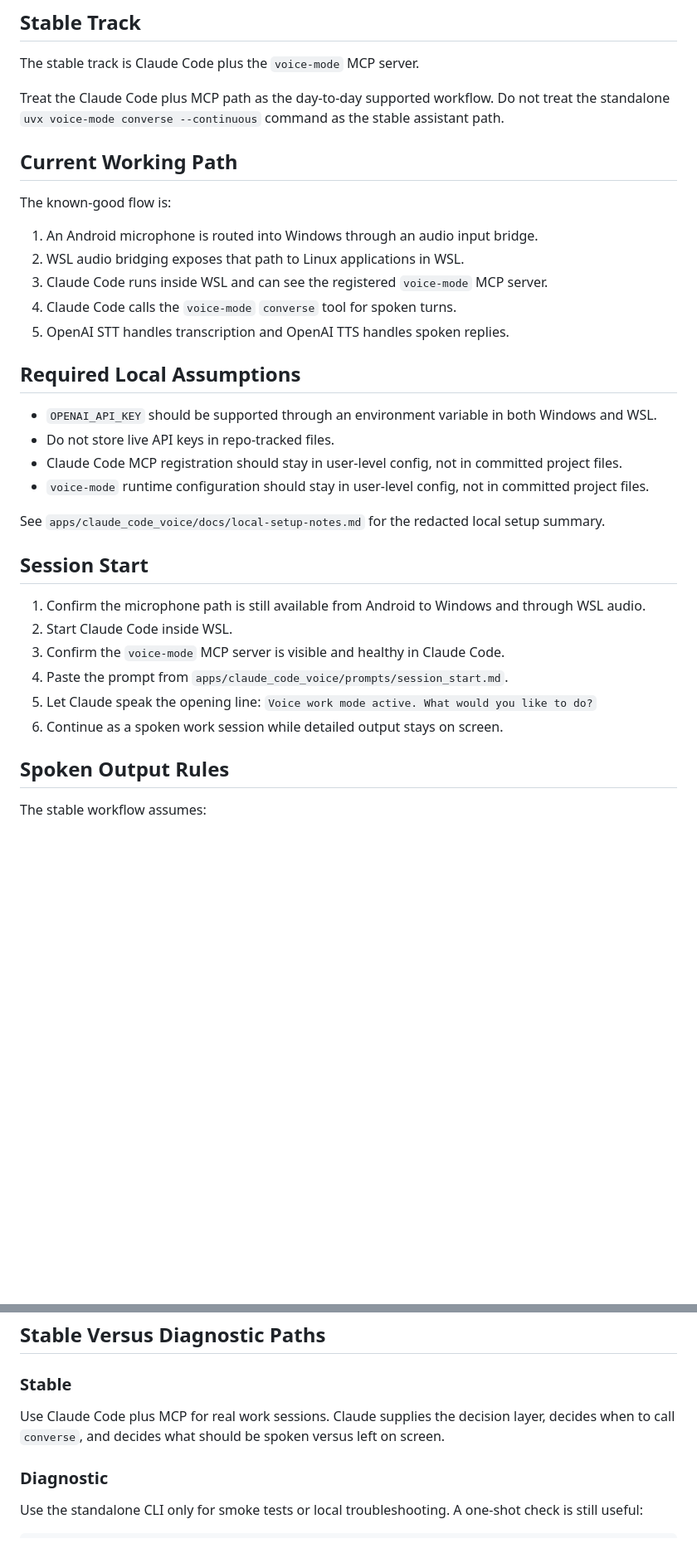
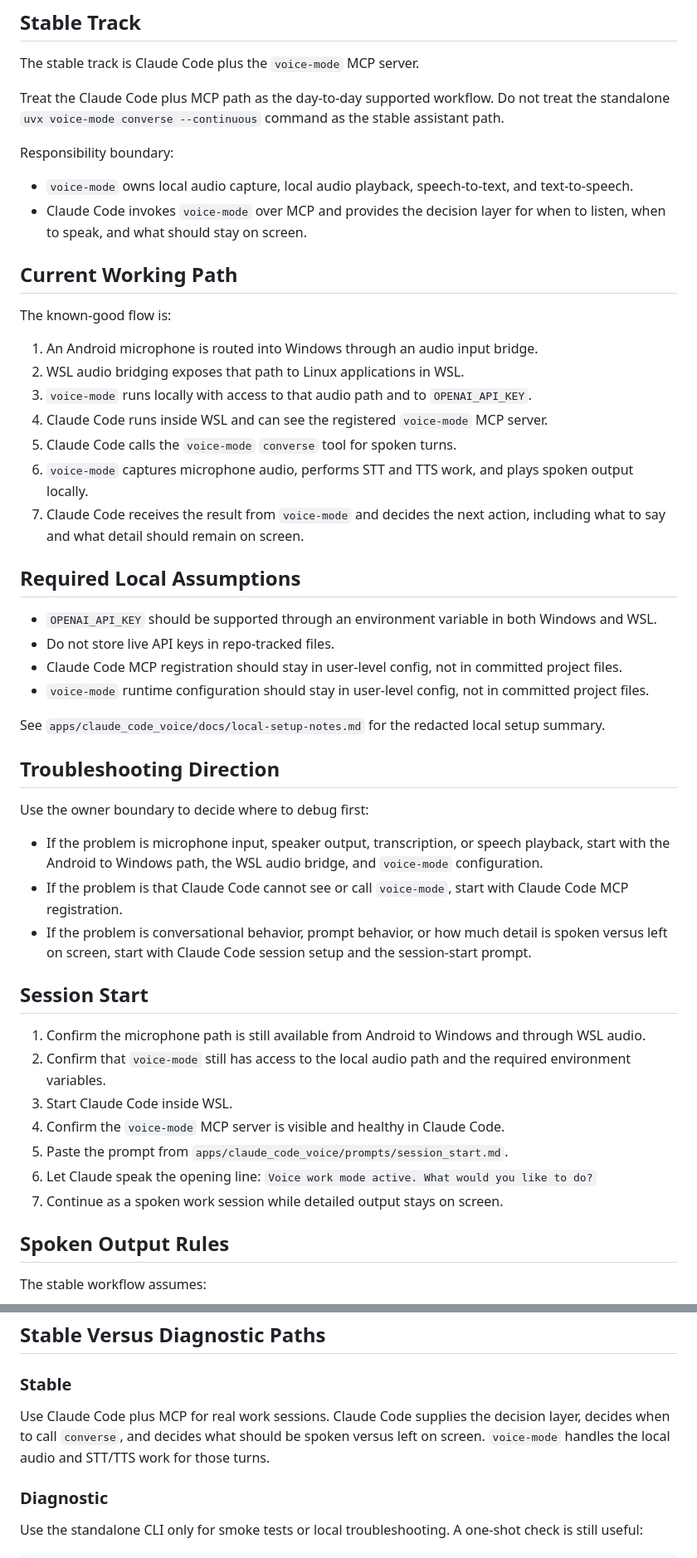
Before and after one commit to IvanMazeppa/ClaudeCodeRealtimeVoiceControl, a Markdown page: docs/claude-code-workflow.md, 2 parts joined by grey strips. Shown at 83% size. GitHub-like rendering; blank space fills up the shorter version.

Commit message:
docs: clarify voice-mode ownership boundaries
Clarify that voice-mode owns local audio and STT/TTS while Claude Code provides the MCP-driven decision layer. Make the standalone CLI patch note truthful to the current repo state by recording it as a local workaround that is not yet repo-owned.

Made-with: Cursor

```diff
--- a/docs/claude-code-workflow.md
+++ b/docs/claude-code-workflow.md
@@ -12,15 +12,22 @@ The stable track is Claude Code plus the `voice-mode` MCP server.
 
 Treat the Claude Code plus MCP path as the day-to-day supported workflow. Do not treat the standalone `uvx voice-mode converse --continuous` command as the stable assistant path.
 
+Responsibility boundary:
+
+- `voice-mode` owns local audio capture, local audio playback, speech-to-text, and text-to-speech.
+- Claude Code invokes `voice-mode` over MCP and provides the decision layer for when to listen, when to speak, and what should stay on screen.
+
 ## Current Working Path
 
 The known-good flow is:
 
 1. An Android microphone is routed into Windows through an audio input bridge.
 2. WSL audio bridging exposes that path to Linux applications in WSL.
-3. Claude Code runs inside WSL and can see the registered `voice-mode` MCP server.
-4. Claude Code calls the `voice-mode` `converse` tool for spoken turns.
-5. OpenAI STT handles transcription and OpenAI TTS handles spoken replies.
+3. `voice-mode` runs locally with access to that audio path and to `OPENAI_API_KEY`.
+4. Claude Code runs inside WSL and can see the registered `voice-mode` MCP server.
+5. Claude Code calls the `voice-mode` `converse` tool for spoken turns.
+6. `voice-mode` captures microphone audio, performs STT and TTS work, and plays spoken output locally.
+7. Claude Code receives the result from `voice-mode` and decides the next action, including what to say and what detail should remain on screen.
 
 ## Required Local Assumptions
 
@@ -31,14 +38,23 @@ The known-good flow is:
 
 See `apps/claude_code_voice/docs/local-setup-notes.md` for the redacted local setup summary.
 
+## Troubleshooting Direction
+
+Use the owner boundary to decide where to debug first:
+
+- If the problem is microphone input, speaker output, transcription, or speech playback, start with the Android to Windows path, the WSL audio bridge, and `voice-mode` configuration.
+- If the problem is that Claude Code cannot see or call `voice-mode`, start with Claude Code MCP registration.
+- If the problem is conversational behavior, prompt behavior, or how much detail is spoken versus left on screen, start with Claude Code session setup and the session-start prompt.
+
 ## Session Start
 
 1. Confirm the microphone path is still available from Android to Windows and through WSL audio.
-2. Start Claude Code inside WSL.
-3. Confirm the `voice-mode` MCP server is visible and healthy in Claude Code.
-4. Paste the prompt from `apps/claude_code_voice/prompts/session_start.md`.
-5. Let Claude speak the opening line: `Voice work mode active. What would you like to do?`
-6. Continue as a spoken work session while detailed output stays on screen.
+2. Confirm that `voice-mode` still has access to the local audio path and the required environment variables.
+3. Start Claude Code inside WSL.
+4. Confirm the `voice-mode` MCP server is visible and healthy in Claude Code.
+5. Paste the prompt from `apps/claude_code_voice/prompts/session_start.md`.
+6. Let Claude speak the opening line: `Voice work mode active. What would you like to do?`
+7. Continue as a spoken work session while detailed output stays on screen.
 
 ## Spoken Output Rules
 
@@ -67,7 +83,7 @@ These in-session phrases are part of the stable workflow:
 
 ### Stable
 
-Use Claude Code plus MCP for real work sessions. Claude supplies the decision layer, decides when to call `converse`, and decides what should be spoken versus left on screen.
+Use Claude Code plus MCP for real work sessions. Claude Code supplies the decision layer, decides when to call `converse`, and decides what should be spoken versus left on screen. `voice-mode` handles the local audio and STT/TTS work for those turns.
 
 ### Diagnostic
 
```
Also changed, not shown: 2 other files.
